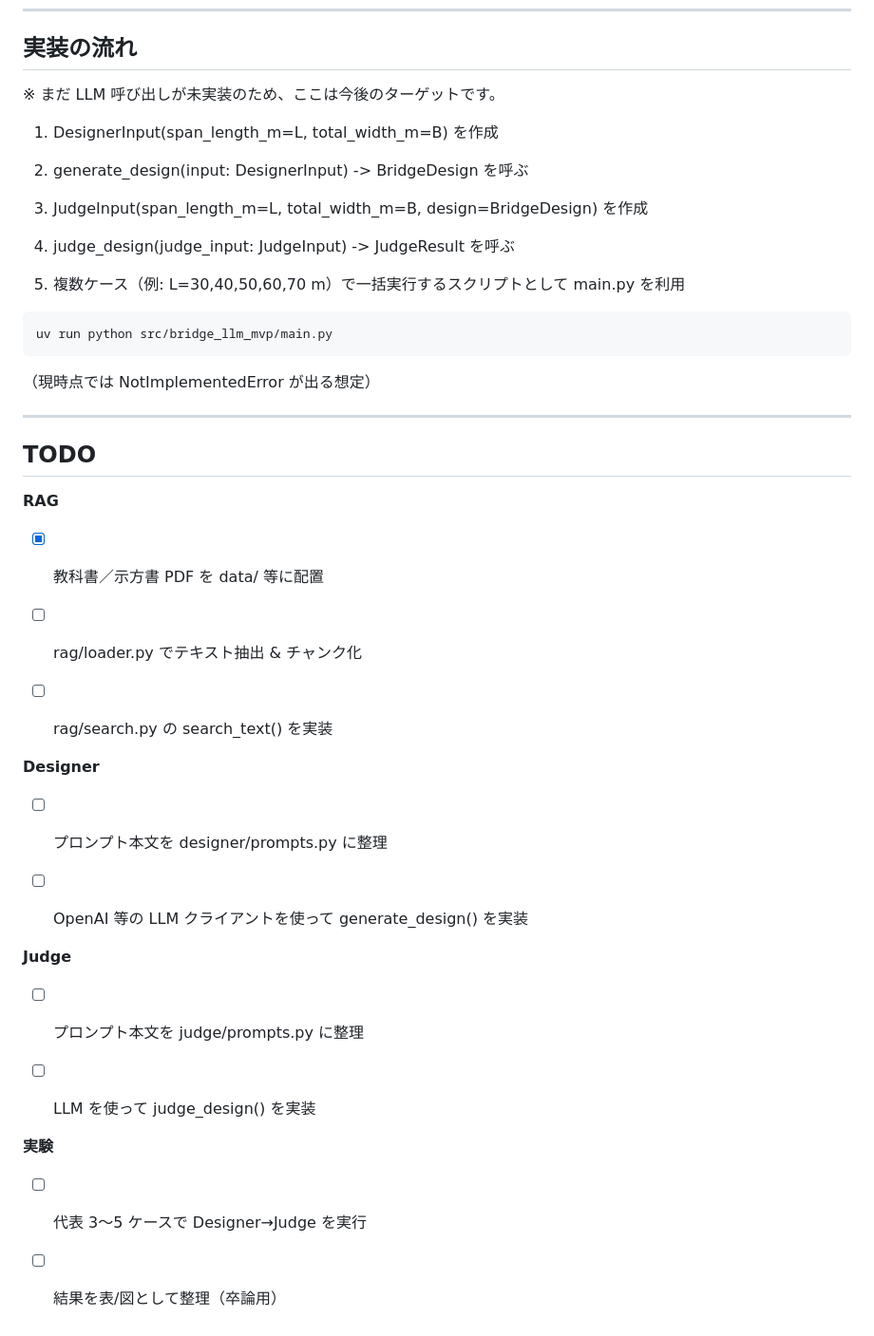
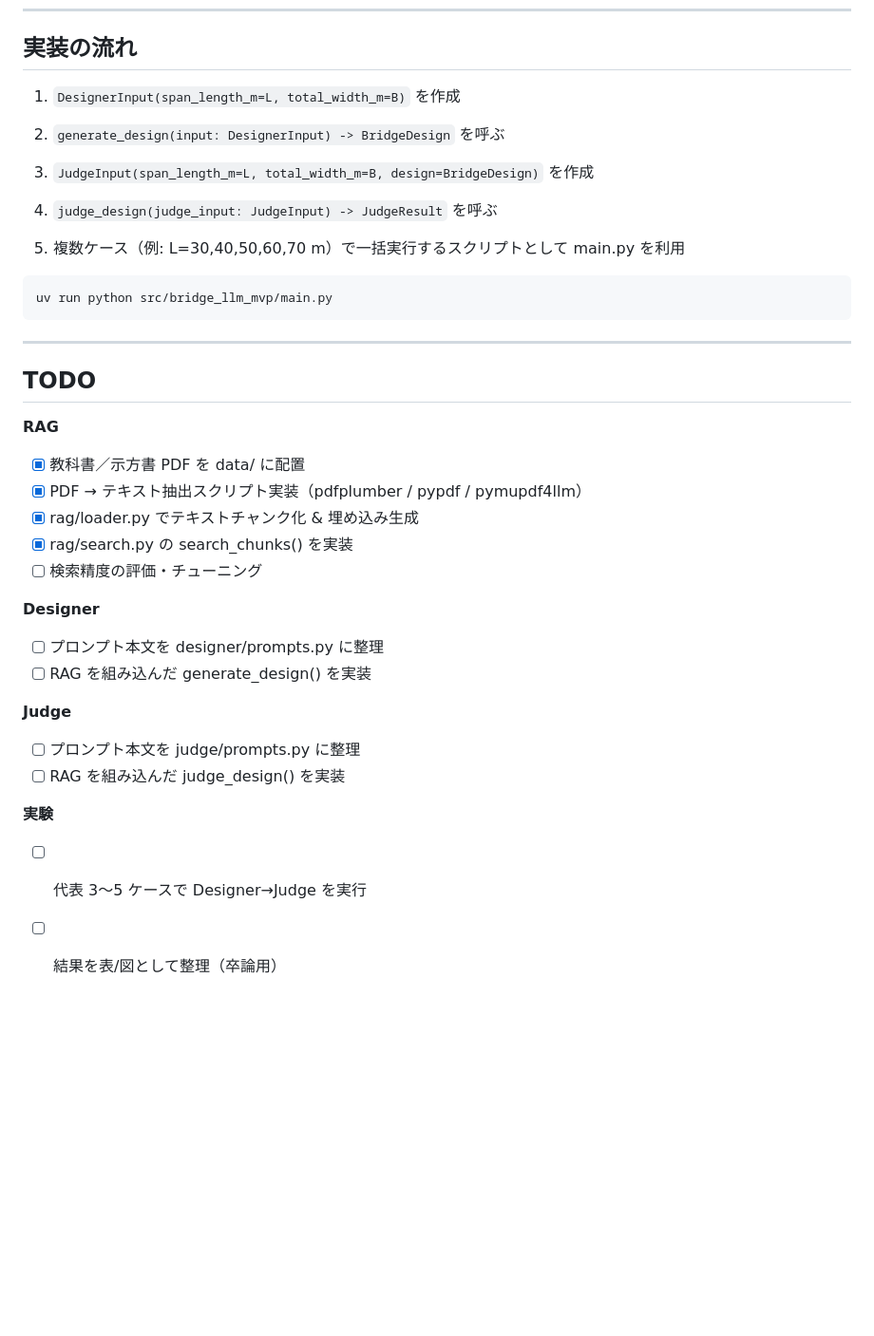
Before and after one commit to UT-Team-Chun/AgenticGenBrim, a Markdown page: README.md, the part around the change printed below. Shown: that part at 95% size. Rendered like a GitHub page; blank space fills up the shorter version.

````diff
--- a/README.md
+++ b/README.md
@@ -150,15 +221,13 @@ make lint
 
 ## 実装の流れ
 
-※ まだ LLM 呼び出しが未実装のため、ここは今後のターゲットです。
+1. `DesignerInput(span_length_m=L, total_width_m=B)` を作成
 
-1. DesignerInput(span_length_m=L, total_width_m=B) を作成
+2. `generate_design(input: DesignerInput) -> BridgeDesign` を呼ぶ
 
-2. generate_design(input: DesignerInput) -> BridgeDesign を呼ぶ
+3. `JudgeInput(span_length_m=L, total_width_m=B, design=BridgeDesign)` を作成
 
-3. JudgeInput(span_length_m=L, total_width_m=B, design=BridgeDesign) を作成
-
-4. judge_design(judge_input: JudgeInput) -> JudgeResult を呼ぶ
+4. `judge_design(judge_input: JudgeInput) -> JudgeResult` を呼ぶ
 
 5. 複数ケース（例: L=30,40,50,60,70 m）で一括実行するスクリプトとして main.py を利用
 
@@ -166,34 +235,29 @@ make lint
 uv run python src/bridge_llm_mvp/main.py
 ```
 
-（現時点では NotImplementedError が出る想定）
-
 ---
 
 ## TODO
 
 **RAG**
 
-- [x] 教科書／示方書 PDF を data/ 等に配置
-
-- [ ] rag/loader.py でテキスト抽出 & チャンク化
-
-- [ ] rag/search.py の search_text() を実装
+- [x] 教科書／示方書 PDF を data/ に配置
+- [x] PDF → テキスト抽出スクリプト実装（pdfplumber / pypdf / pymupdf4llm）
+- [x] rag/loader.py でテキストチャンク化 & 埋め込み生成
+- [x] rag/search.py の search_chunks() を実装
+- [ ] 検索精度の評価・チューニング
 
 **Designer**
 
 - [ ] プロンプト本文を designer/prompts.py に整理
-
-- [ ] OpenAI 等の LLM クライアントを使って generate_design() を実装
+- [ ] RAG を組み込んだ generate_design() を実装
 
 **Judge**
 
 - [ ] プロンプト本文を judge/prompts.py に整理
-
-- [ ] LLM を使って judge_design() を実装
+- [ ] RAG を組み込んだ judge_design() を実装
 
 **実験**
 
 - [ ] 代表 3〜5 ケースで Designer→Judge を実行
-
 - [ ] 結果を表/図として整理（卒論用）
````
Also changed, not shown: other parts of README.md (+96 -25 lines).
